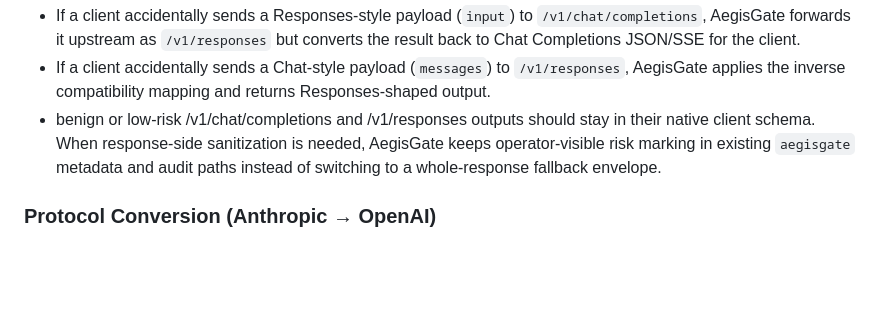
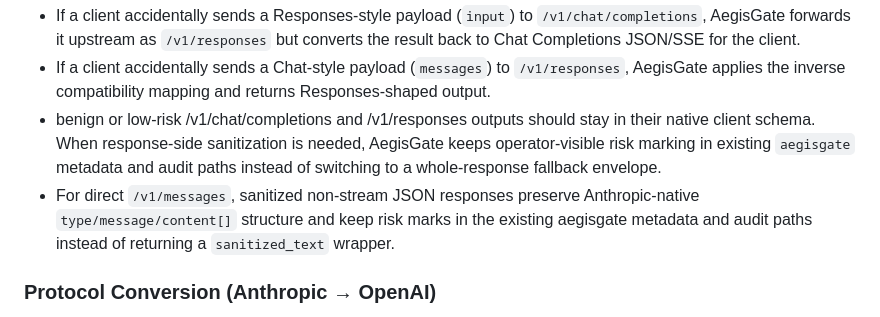
Before and after one commit to ax128/AegisGate, a Markdown page: README.md, the part around the change. Rendered like a GitHub page; blank space fills up the shorter version.

Commit message:
docs(02-02): document messages JSON sanitize contract

```diff
--- a/README.md
+++ b/README.md
@@ -204,6 +204,7 @@ Compatibility notes:
 - If a client accidentally sends a Responses-style payload (`input`) to `/v1/chat/completions`, AegisGate forwards it upstream as `/v1/responses` but converts the result back to Chat Completions JSON/SSE for the client.
 - If a client accidentally sends a Chat-style payload (`messages`) to `/v1/responses`, AegisGate applies the inverse compatibility mapping and returns Responses-shaped output.
 - benign or low-risk /v1/chat/completions and /v1/responses outputs should stay in their native client schema. When response-side sanitization is needed, AegisGate keeps operator-visible risk marking in existing `aegisgate` metadata and audit paths instead of switching to a whole-response fallback envelope.
+- For direct `/v1/messages`, sanitized non-stream JSON responses preserve Anthropic-native `type/message/content[]` structure and keep risk marks in the existing aegisgate metadata and audit paths instead of returning a `sanitized_text` wrapper.
 
 ### Protocol Conversion (Anthropic → OpenAI)
 
```
Also changed, not shown: README_zh.md (+1 -0 lines).
